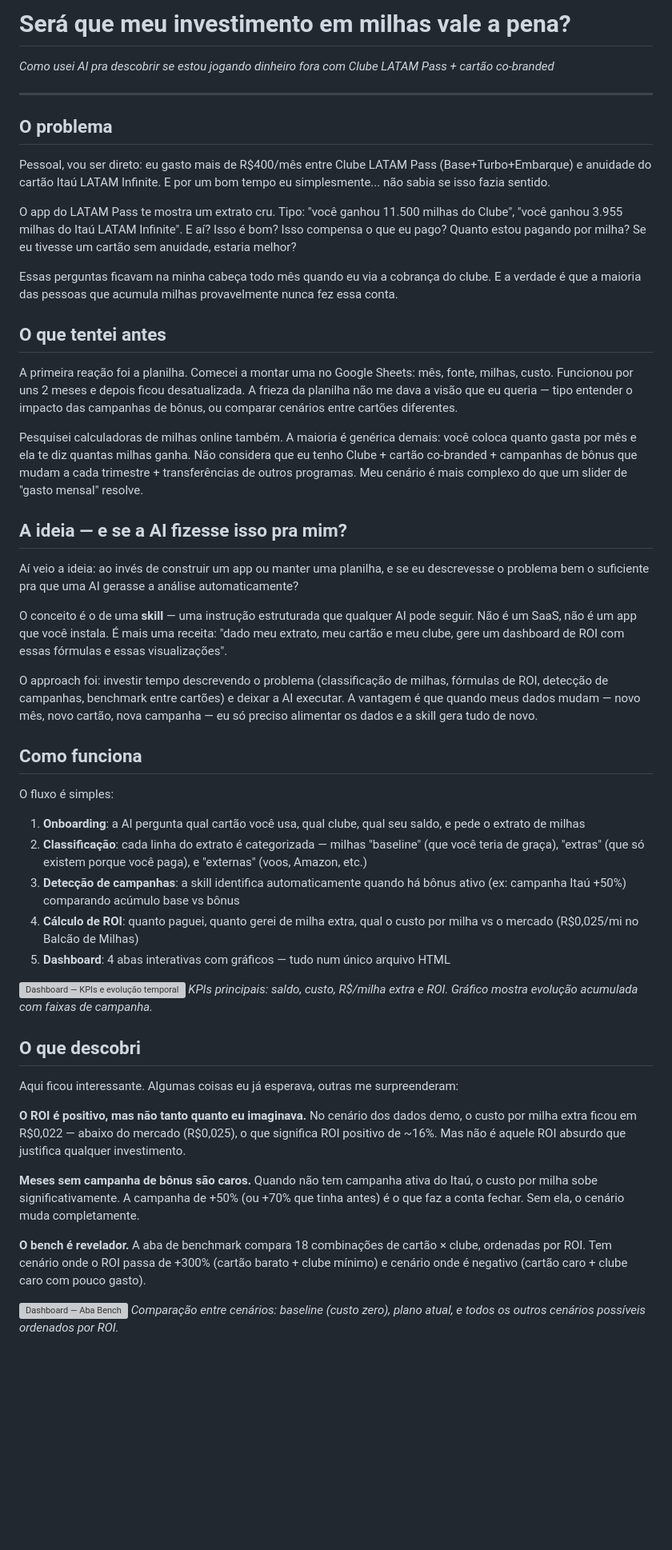
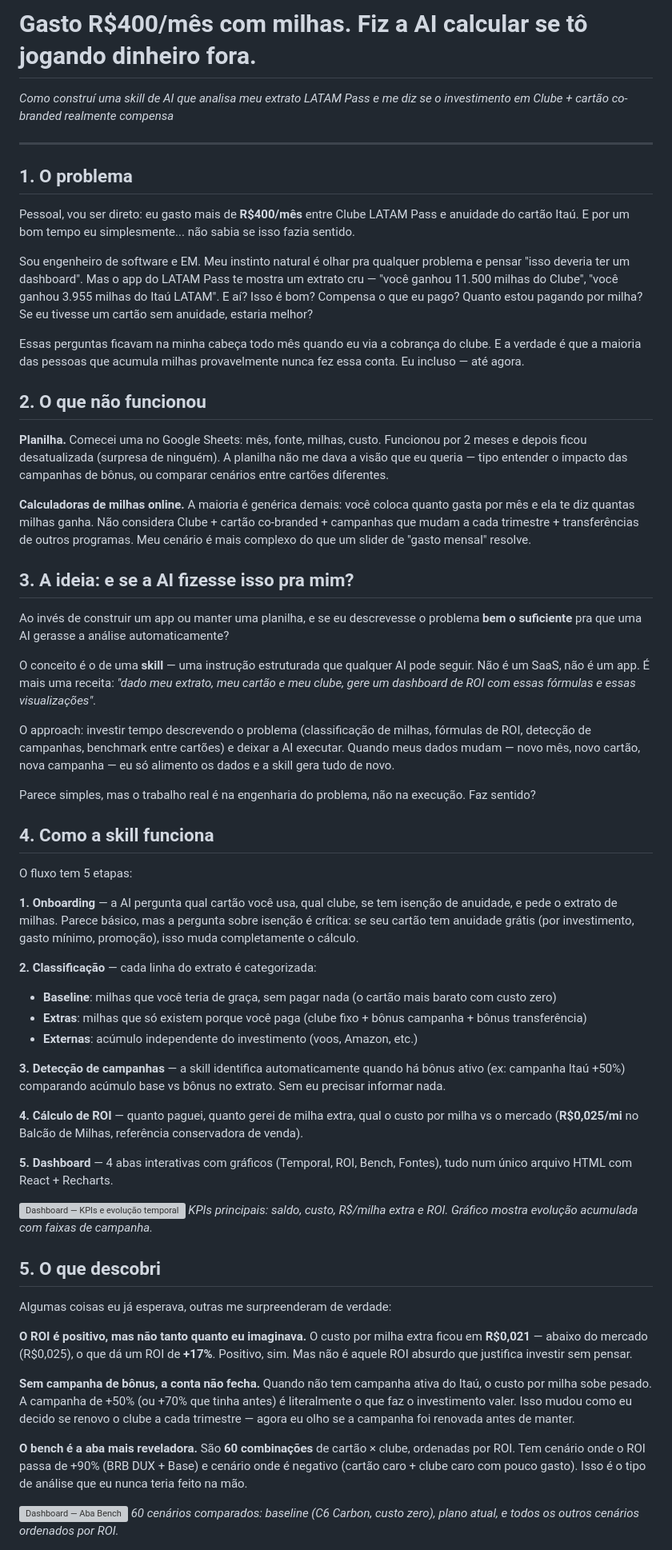
Before and after one commit to GianCdM/latam-milhas-roi, a Markdown page: articles/substack-milhas-roi.md, the part around one of its changes. Shown at 80% size. Rendered like a GitHub page; blank space fills up the shorter version; grey boxes are pictures that could not be loaded.

Commit message:
rewrite: artigo Substack — tom pessoal + estrutura numerada + CTA
Reescrita completa do artigo mantendo tom do autor (coloquial, técnico-humano,
hedging natural) e incorporando estrutura da Deb GPT como referência:
- Título mais direto e provocativo
- Ancoragem pessoal na abertura (EM + engenheiro)
- Seções numeradas (1-7) com progressão clara
- Micro-interações com o leitor ('Faz sentido?', 'surpresa de ninguém')
- Bold estratégico nos números e insights chave
- Números atualizados (60 cenários, ROI +17%, R$0,021/mi)
- Seção 'Quer testar?' com checklist prático (inspirado na Deb GPT)
- 'O que vem por aí' atualizado (BRB DUX/Centurion já estão, adicionado
  alerta de campanha e Sonar)
- Fechamento com insight específico em vez de genérico
- Humor pontual ('surpresa de ninguém')
- Ownership explícita ('já estou testando com Perplexity Sonar')

```diff
--- a/articles/substack-milhas-roi.md
+++ b/articles/substack-milhas-roi.md
@@ -1,54 +1,63 @@
-# Será que meu investimento em milhas vale a pena?
+# Gasto R$400/mês com milhas. Fiz a AI calcular se tô jogando dinheiro fora.
 
-*Como usei AI pra descobrir se estou jogando dinheiro fora com Clube LATAM Pass + cartão co-branded*
+*Como construí uma skill de AI que analisa meu extrato LATAM Pass e me diz se o investimento em Clube + cartão co-branded realmente compensa*
 
 ---
 
-## O problema
+## 1. O problema
 
-Pessoal, vou ser direto: eu gasto mais de R$400/mês entre Clube LATAM Pass (Base+Turbo+Embarque) e anuidade do cartão Itaú LATAM Infinite. E por um bom tempo eu simplesmente... não sabia se isso fazia sentido.
+Pessoal, vou ser direto: eu gasto mais de **R$400/mês** entre Clube LATAM Pass e anuidade do cartão Itaú. E por um bom tempo eu simplesmente... não sabia se isso fazia sentido.
 
-O app do LATAM Pass te mostra um extrato cru. Tipo: "você ganhou 11.500 milhas do Clube", "você ganhou 3.955 milhas do Itaú LATAM Infinite". E aí? Isso é bom? Isso compensa o que eu pago? Quanto estou pagando por milha? Se eu tivesse um cartão sem anuidade, estaria melhor?
+Sou engenheiro de software e EM. Meu instinto natural é olhar pra qualquer problema e pensar "isso deveria ter um dashboard". Mas o app do LATAM Pass te mostra um extrato cru — "você ganhou 11.500 milhas do Clube", "você ganhou 3.955 milhas do Itaú LATAM". E aí? Isso é bom? Compensa o que eu pago? Quanto estou pagando por milha? Se eu tivesse um cartão sem anuidade, estaria melhor?
 
-Essas perguntas ficavam na minha cabeça todo mês quando eu via a cobrança do clube. E a verdade é que a maioria das pessoas que acumula milhas provavelmente nunca fez essa conta.
+Essas perguntas ficavam na minha cabeça todo mês quando eu via a cobrança do clube. E a verdade é que a maioria das pessoas que acumula milhas provavelmente nunca fez essa conta. Eu incluso — até agora.
 
-## O que tentei antes
+## 2. O que não funcionou
 
-A primeira reação foi a planilha. Comecei a montar uma no Google Sheets: mês, fonte, milhas, custo. Funcionou por uns 2 meses e depois ficou desatualizada. A frieza da planilha não me dava a visão que eu queria — tipo entender o impacto das campanhas de bônus, ou comparar cenários entre cartões diferentes.
+**Planilha.** Comecei uma no Google Sheets: mês, fonte, milhas, custo. Funcionou por 2 meses e depois ficou desatualizada (surpresa de ninguém). A planilha não me dava a visão que eu queria — tipo entender o impacto das campanhas de bônus, ou comparar cenários entre cartões diferentes.
 
-Pesquisei calculadoras de milhas online também. A maioria é genérica demais: você coloca quanto gasta por mês e ela te diz quantas milhas ganha. Não considera que eu tenho Clube + cartão co-branded + campanhas de bônus que mudam a cada trimestre + transferências de outros programas. Meu cenário é mais complexo do que um slider de "gasto mensal" resolve.
+**Calculadoras de milhas online.** A maioria é genérica demais: você coloca quanto gasta por mês e ela te diz quantas milhas ganha. Não considera Clube + cartão co-branded + campanhas que mudam a cada trimestre + transferências de outros programas. Meu cenário é mais complexo do que um slider de "gasto mensal" resolve.
 
-## A ideia — e se a AI fizesse isso pra mim?
+## 3. A ideia: e se a AI fizesse isso pra mim?
 
-Aí veio a ideia: ao invés de construir um app ou manter uma planilha, e se eu descrevesse o problema bem o suficiente pra que uma AI gerasse a análise automaticamente?
+Ao invés de construir um app ou manter uma planilha, e se eu descrevesse o problema **bem o suficiente** pra que uma AI gerasse a análise automaticamente?
 
-O conceito é o de uma **skill** — uma instrução estruturada que qualquer AI pode seguir. Não é um SaaS, não é um app que você instala. É mais uma receita: "dado meu extrato, meu cartão e meu clube, gere um dashboard de ROI com essas fórmulas e essas visualizações".
+O conceito é o de uma **skill** — uma instrução estruturada que qualquer AI pode seguir. Não é um SaaS, não é um app. É mais uma receita: *"dado meu extrato, meu cartão e meu clube, gere um dashboard de ROI com essas fórmulas e essas visualizações"*.
 
-O approach foi: investir tempo descrevendo o problema (classificação de milhas, fórmulas de ROI, detecção de campanhas, benchmark entre cartões) e deixar a AI executar. A vantagem é que quando meus dados mudam — novo mês, novo cartão, nova campanha — eu só preciso alimentar os dados e a skill gera tudo de novo.
+O approach: investir tempo descrevendo o problema (classificação de milhas, fórmulas de ROI, detecção de campanhas, benchmark entre cartões) e deixar a AI executar. Quando meus dados mudam — novo mês, novo cartão, nova campanha — eu só alimento os dados e a skill gera tudo de novo.
 
-## Como funciona
+Parece simples, mas o trabalho real é na engenharia do problema, não na execução. Faz sentido?
 
-O fluxo é simples:
+## 4. Como a skill funciona
 
-1. **Onboarding**: a AI pergunta qual cartão você usa, qual clube, qual seu saldo, e pede o extrato de milhas
-2. **Classificação**: cada linha do extrato é categorizada — milhas "baseline" (que você teria de graça), "extras" (que só existem porque você paga), e "externas" (voos, Amazon, etc.)
-3. **Detecção de campanhas**: a skill identifica automaticamente quando há bônus ativo (ex: campanha Itaú +50%) comparando acúmulo base vs bônus
-4. **Cálculo de ROI**: quanto paguei, quanto gerei de milha extra, qual o custo por milha vs o mercado (R$0,025/mi no Balcão de Milhas)
-5. **Dashboard**: 4 abas interativas com gráficos — tudo num único arquivo HTML
+O fluxo tem 5 etapas:
+
+**1. Onboarding** — a AI pergunta qual cartão você usa, qual clube, se tem isenção de anuidade, e pede o extrato de milhas. Parece básico, mas a pergunta sobre isenção é crítica: se seu cartão tem anuidade grátis (por investimento, gasto mínimo, promoção), isso muda completamente o cálculo.
+
+**2. Classificação** — cada linha do extrato é categorizada:
+- **Baseline**: milhas que você teria de graça, sem pagar nada (o cartão mais barato com custo zero)
+- **Extras**: milhas que só existem porque você paga (clube fixo + bônus campanha + bônus transferência)
+- **Externas**: acúmulo independente do investimento (voos, Amazon, etc.)
+
+**3. Detecção de campanhas** — a skill identifica automaticamente quando há bônus ativo (ex: campanha Itaú +50%) comparando acúmulo base vs bônus no extrato. Sem eu precisar informar nada.
+
+**4. Cálculo de ROI** — quanto paguei, quanto gerei de milha extra, qual o custo por milha vs o mercado (**R$0,025/mi** no Balcão de Milhas, referência conservadora de venda).
+
+**5. Dashboard** — 4 abas interativas com gráficos (Temporal, ROI, Bench, Fontes), tudo num único arquivo HTML com React + Recharts.
 
 ![Dashboard — KPIs e evolução temporal](screenshot-temporal.jpg)
 *KPIs principais: saldo, custo, R$/milha extra e ROI. Gráfico mostra evolução acumulada com faixas de campanha.*
 
-## O que descobri
+## 5. O que descobri
 
-Aqui ficou interessante. Algumas coisas eu já esperava, outras me surpreenderam:
+Algumas coisas eu já esperava, outras me surpreenderam de verdade:
 
-**O ROI é positivo, mas não tanto quanto eu imaginava.** No cenário dos dados demo, o custo por milha extra ficou em R$0,022 — abaixo do mercado (R$0,025), o que significa ROI positivo de ~16%. Mas não é aquele ROI absurdo que justifica qualquer investimento.
+**O ROI é positivo, mas não tanto quanto eu imaginava.** O custo por milha extra ficou em **R$0,021** — abaixo do mercado (R$0,025), o que dá um ROI de **+17%**. Positivo, sim. Mas não é aquele ROI absurdo que justifica investir sem pensar.
 
-**Meses sem campanha de bônus são caros.** Quando não tem campanha ativa do Itaú, o custo por milha sobe significativamente. A campanha de +50% (ou +70% que tinha antes) é o que faz a conta fechar. Sem ela, o cenário muda completamente.
+**Sem campanha de bônus, a conta não fecha.** Quando não tem campanha ativa do Itaú, o custo por milha sobe pesado. A campanha de +50% (ou +70% que tinha antes) é literalmente o que faz o investimento valer. Isso mudou como eu decido se renovo o clube a cada trimestre — agora eu olho se a campanha foi renovada antes de manter.
 
-**O bench é revelador.** A aba de benchmark compara 18 combinações de cartão × clube, ordenadas por ROI. Tem cenário onde o ROI passa de +300% (cartão barato + clube mínimo) e cenário onde é negativo (cartão caro + clube caro com pouco gasto).
+**O bench é a aba mais reveladora.** São **60 combinações** de cartão × clube, ordenadas por ROI. Tem cenário onde o ROI passa de +90% (BRB DUX + Base) e cenário onde é negativo (cartão caro + clube caro com pouco gasto). Isso é o tipo de análise que eu nunca teria feito na mão.
 
 ![Dashboard — Aba Bench](screenshot-bench.jpg)
-*Comparação entre cenários: baseline (custo zero), plano atual, e todos os outros cenários possíveis ordenados por ROI.*
+*60 cenários comparados: baseline (C6 Carbon, custo zero), plano atual, e todos os outros cenários ordenados por ROI.*
 
```
Also changed, not shown: other parts of articles/substack-milhas-roi.md (+23 -13 lines).
